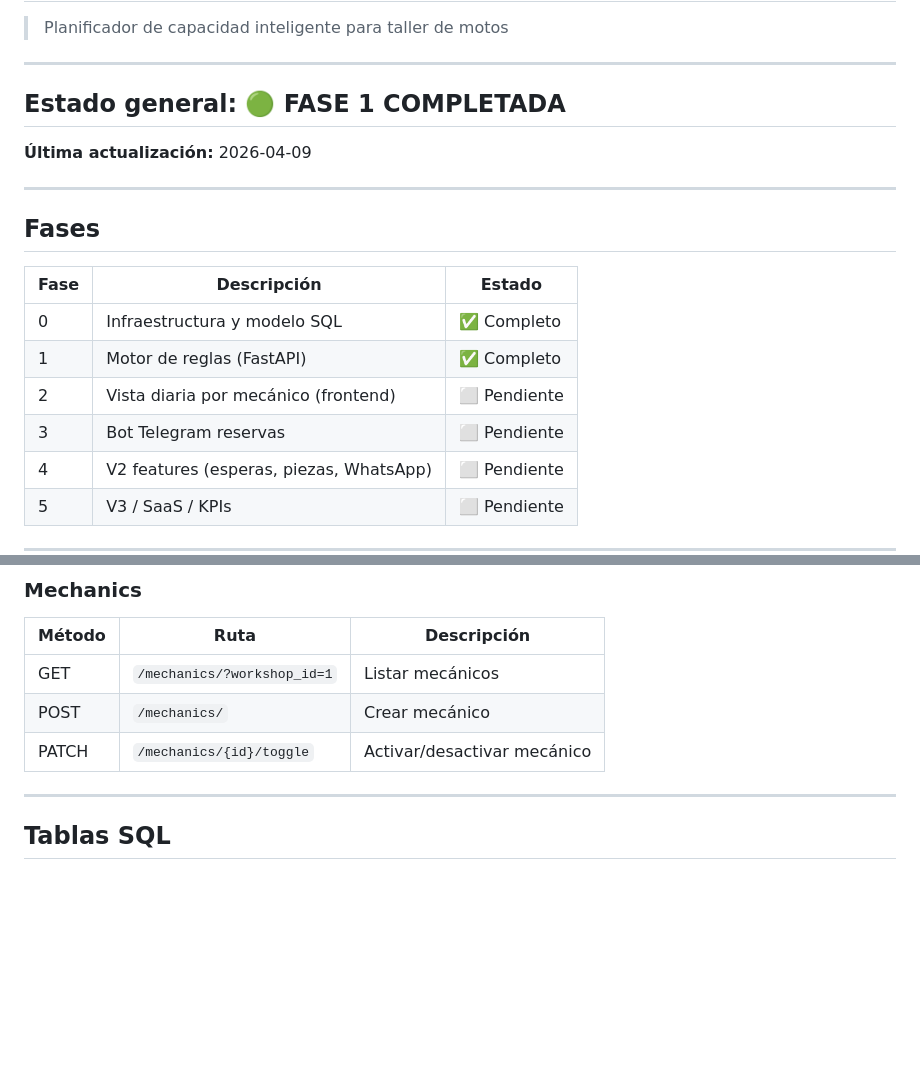
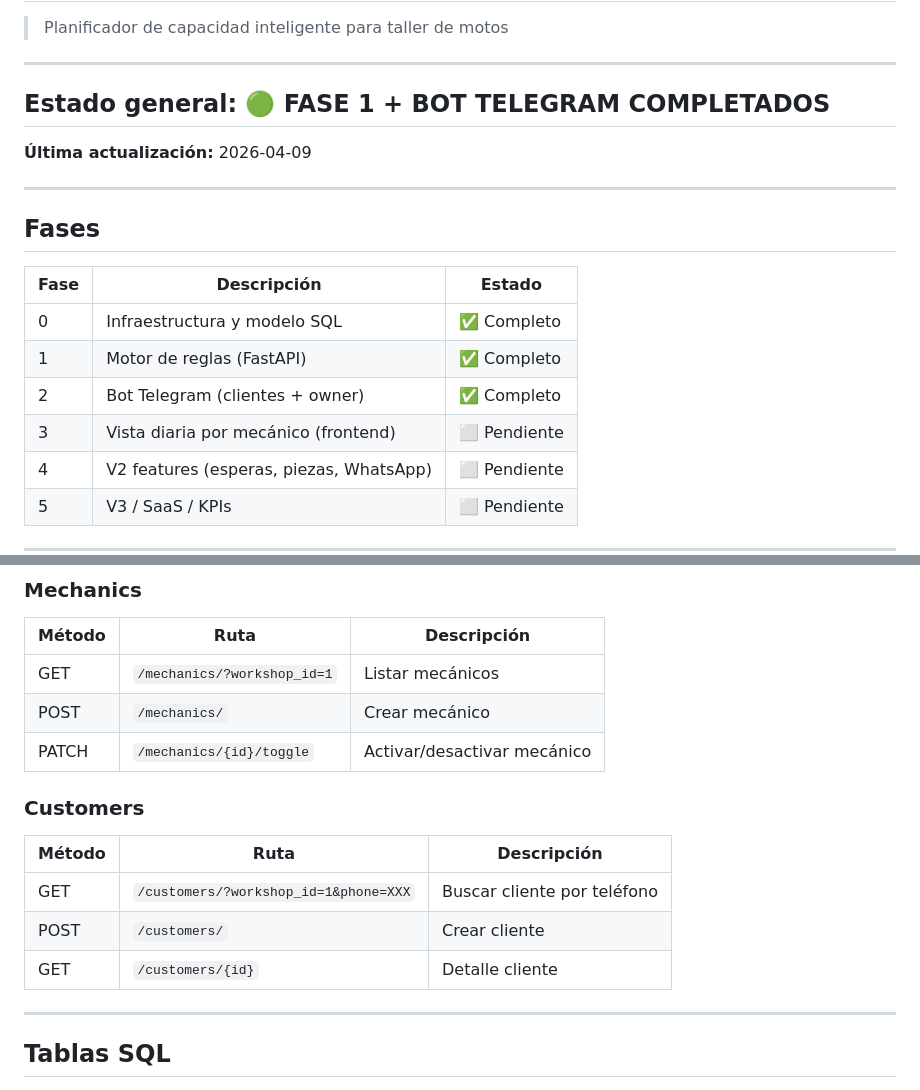
Before and after one commit to daalvarezig/RepAIr, a Markdown page: PROGRESS.md, 2 parts joined by grey strips. Rendered like a GitHub page; blank space fills up the shorter version.

```diff
--- a/PROGRESS.md
+++ b/PROGRESS.md
@@ -4,7 +4,7 @@
 
 ---
 
-## Estado general: 🟢 FASE 1 COMPLETADA
+## Estado general: 🟢 FASE 1 + BOT TELEGRAM COMPLETADOS
 
 **Última actualización:** 2026-04-09
 
@@ -16,8 +16,8 @@
 |------|-------------|--------|
 | 0 | Infraestructura y modelo SQL | ✅ Completo |
 | 1 | Motor de reglas (FastAPI) | ✅ Completo |
-| 2 | Vista diaria por mecánico (frontend) | ⬜ Pendiente |
-| 3 | Bot Telegram reservas | ⬜ Pendiente |
+| 2 | Bot Telegram (clientes + owner) | ✅ Completo |
+| 3 | Vista diaria por mecánico (frontend) | ⬜ Pendiente |
 | 4 | V2 features (esperas, piezas, WhatsApp) | ⬜ Pendiente |
 | 5 | V3 / SaaS / KPIs | ⬜ Pendiente |
 
@@ -101,6 +112,13 @@ sumando la pausa de comida si el trabajo la atraviesa.
 | GET | `/mechanics/?workshop_id=1` | Listar mecánicos |
 | POST | `/mechanics/` | Crear mecánico |
 | PATCH | `/mechanics/{id}/toggle` | Activar/desactivar mecánico |
+
+### Customers
+| Método | Ruta | Descripción |
+|--------|------|-------------|
+| GET | `/customers/?workshop_id=1&phone=XXX` | Buscar cliente por teléfono |
+| POST | `/customers/` | Crear cliente |
+| GET | `/customers/{id}` | Detalle cliente |
 
 ---
 
```
Also changed, not shown: other parts of PROGRESS.md (+55 -34 lines).
